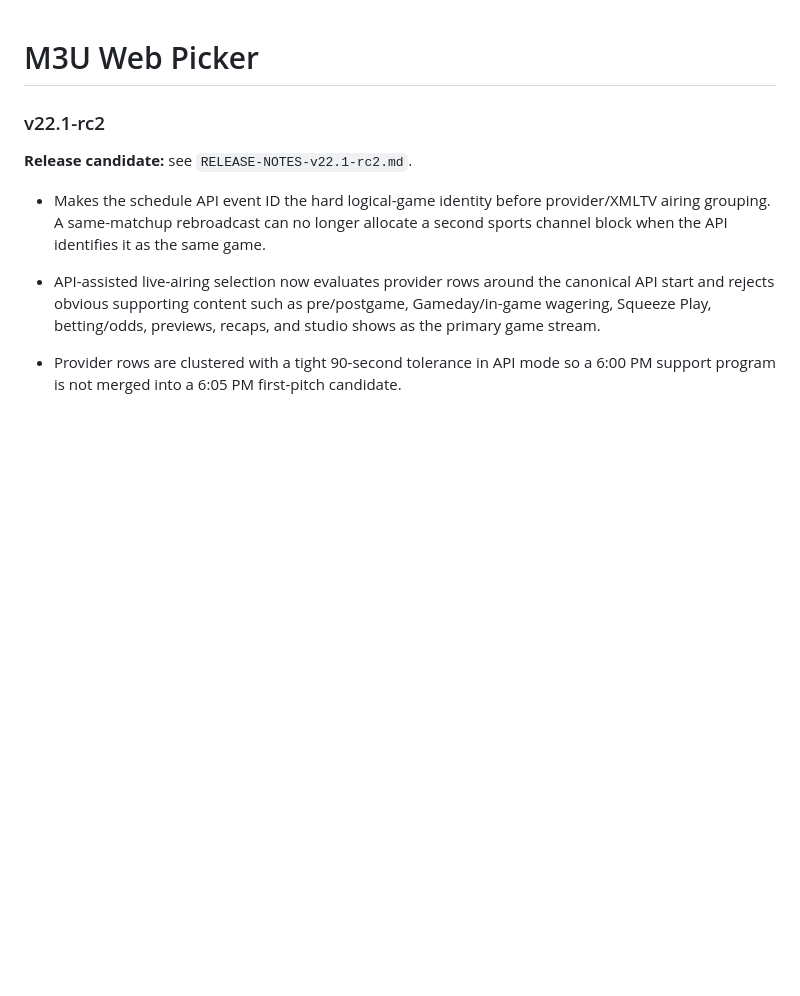
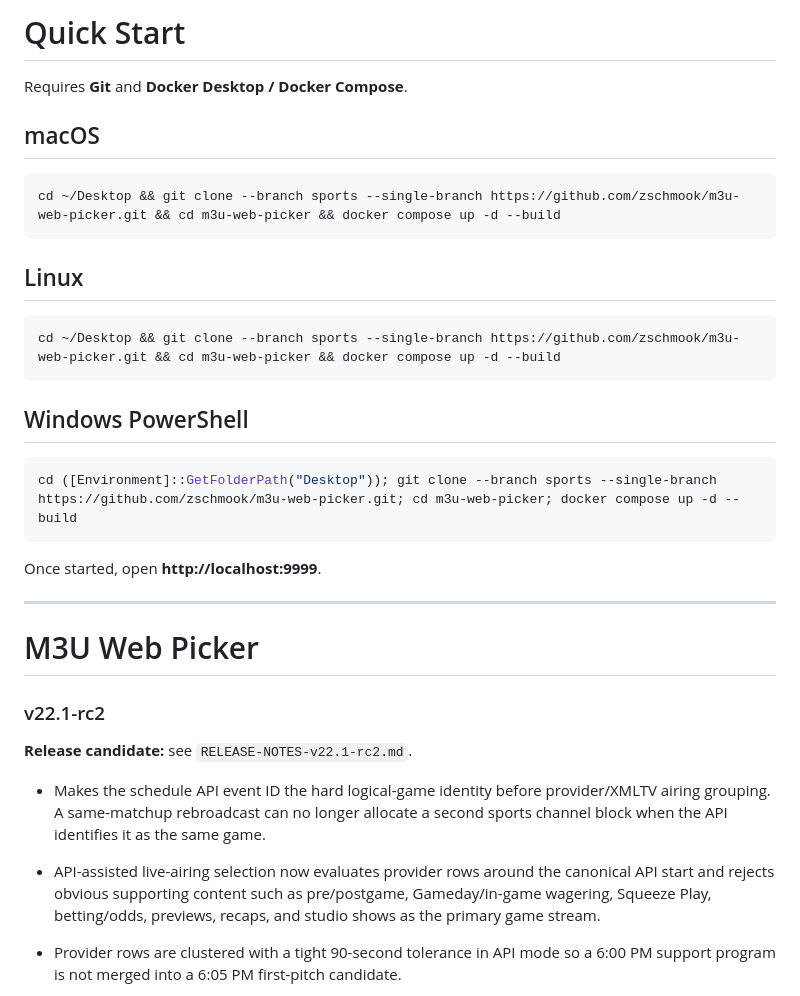
Before and after one commit to zschmook/m3u-web-picker, a Markdown page: README.md, the part around the change. Drawn GitHub-style; blank space fills up the shorter version.

Commit message:
Quick Start Update

````diff
--- a/README.md
+++ b/README.md
@@ -1,3 +1,28 @@
+# Quick Start
+
+Requires **Git** and **Docker Desktop / Docker Compose**.
+
+## macOS
+
+```bash
+cd ~/Desktop && git clone --branch sports --single-branch https://github.com/zschmook/m3u-web-picker.git && cd m3u-web-picker && docker compose up -d --build
+```
+
+## Linux
+
+```bash
+cd ~/Desktop && git clone --branch sports --single-branch https://github.com/zschmook/m3u-web-picker.git && cd m3u-web-picker && docker compose up -d --build
+```
+
+## Windows PowerShell
+
+```powershell
+cd ([Environment]::GetFolderPath("Desktop")); git clone --branch sports --single-branch https://github.com/zschmook/m3u-web-picker.git; cd m3u-web-picker; docker compose up -d --build
+```
+
+Once started, open **http://localhost:9999**.
+
+---
 # M3U Web Picker
 ### v22.1-rc2
 
````
